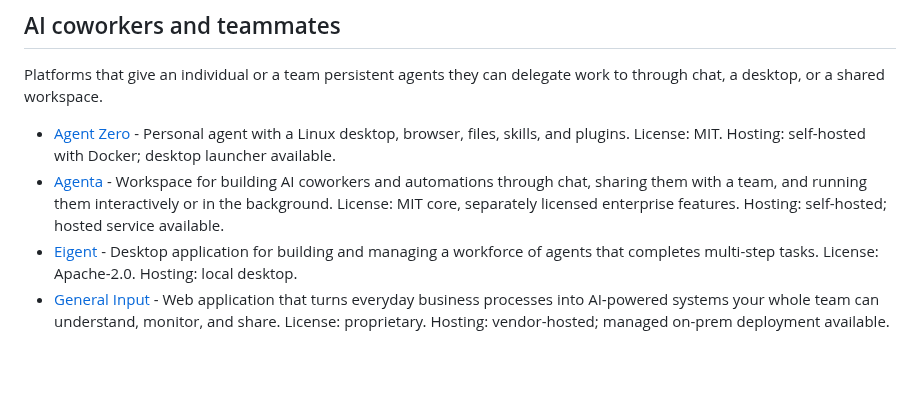
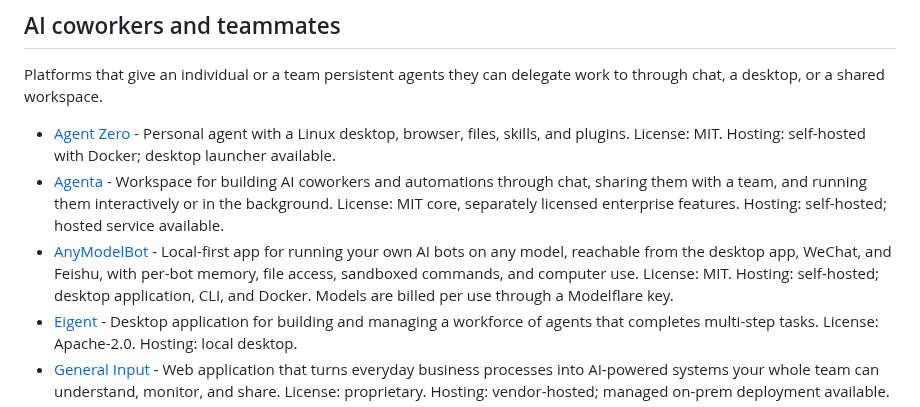
Before and after one commit to Agenta-AI/awesome-ai-agent-platforms, a Markdown page: README.md, the part around the change. Drawn GitHub-style; blank space fills up the shorter version.

Commit message:
Add AnyModelBot

```diff
--- a/README.md
+++ b/README.md
@@ -25,6 +25,7 @@ Platforms that give an individual or a team persistent agents they can delegate
 
 - [Agent Zero](https://github.com/frdel/agent-zero) - Personal agent with a Linux desktop, browser, files, skills, and plugins. License: MIT. Hosting: self-hosted with Docker; desktop launcher available.
 - [Agenta](https://github.com/agenta-ai/agenta) - Workspace for building AI coworkers and automations through chat, sharing them with a team, and running them interactively or in the background. License: MIT core, separately licensed enterprise features. Hosting: self-hosted; hosted service available.
+- [AnyModelBot](https://github.com/modelflare-ai/AnyModelBot) - Local-first app for running your own AI bots on any model, reachable from the desktop app, WeChat, and Feishu, with per-bot memory, file access, sandboxed commands, and computer use. License: MIT. Hosting: self-hosted; desktop application, CLI, and Docker. Models are billed per use through a Modelflare key.
 - [Eigent](https://github.com/eigent-ai/eigent) - Desktop application for building and managing a workforce of agents that completes multi-step tasks. License: Apache-2.0. Hosting: local desktop.
 - [General Input](https://www.generalinput.com) - Web application that turns everyday business processes into AI‑powered systems your whole team can understand, monitor, and share. License: proprietary. Hosting: vendor-hosted; managed on-prem deployment available.
 - [Hermes Agent](https://github.com/NousResearch/hermes-agent) - Personal agent with memory, skills, tools, scheduled jobs, and messaging channels. License: MIT. Hosting: self-hosted; desktop application available.
```
